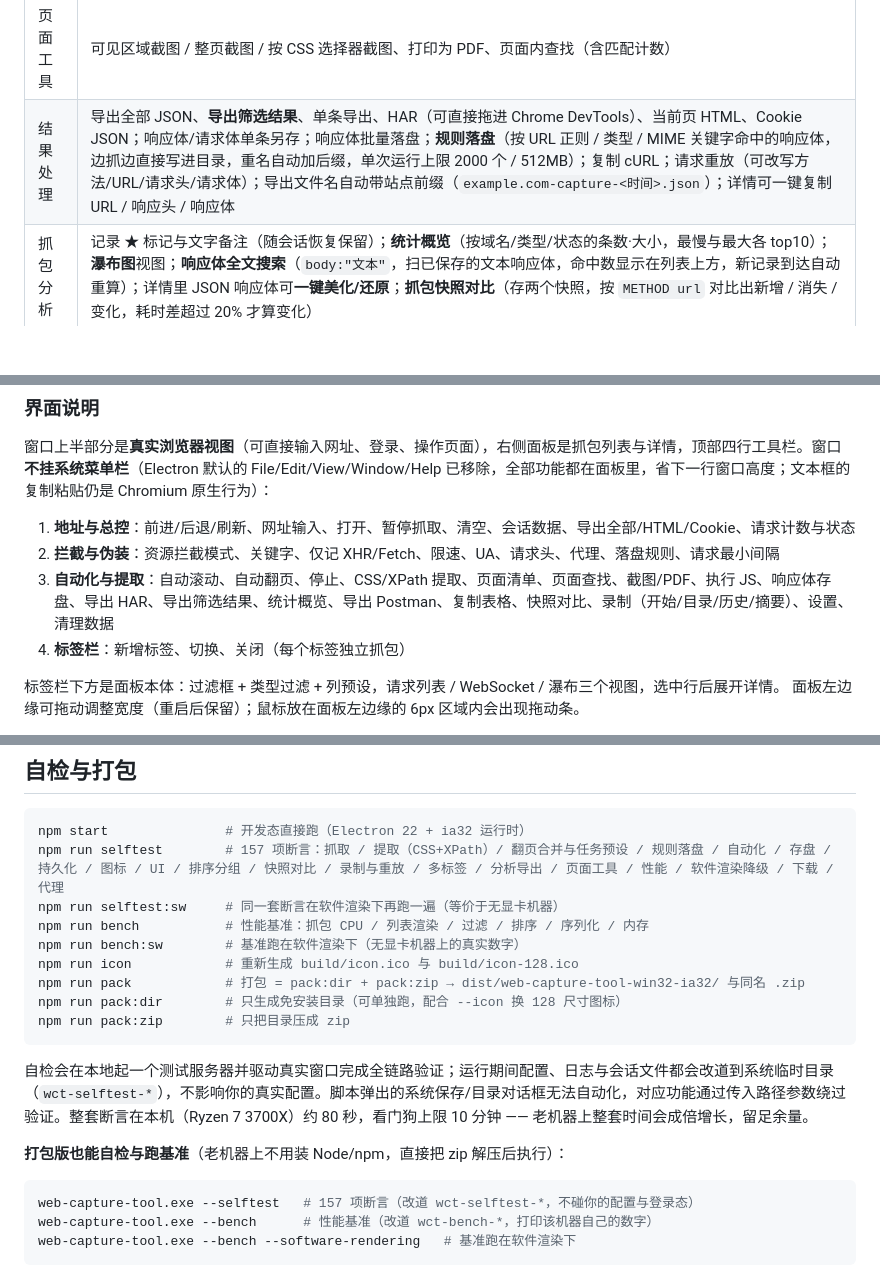
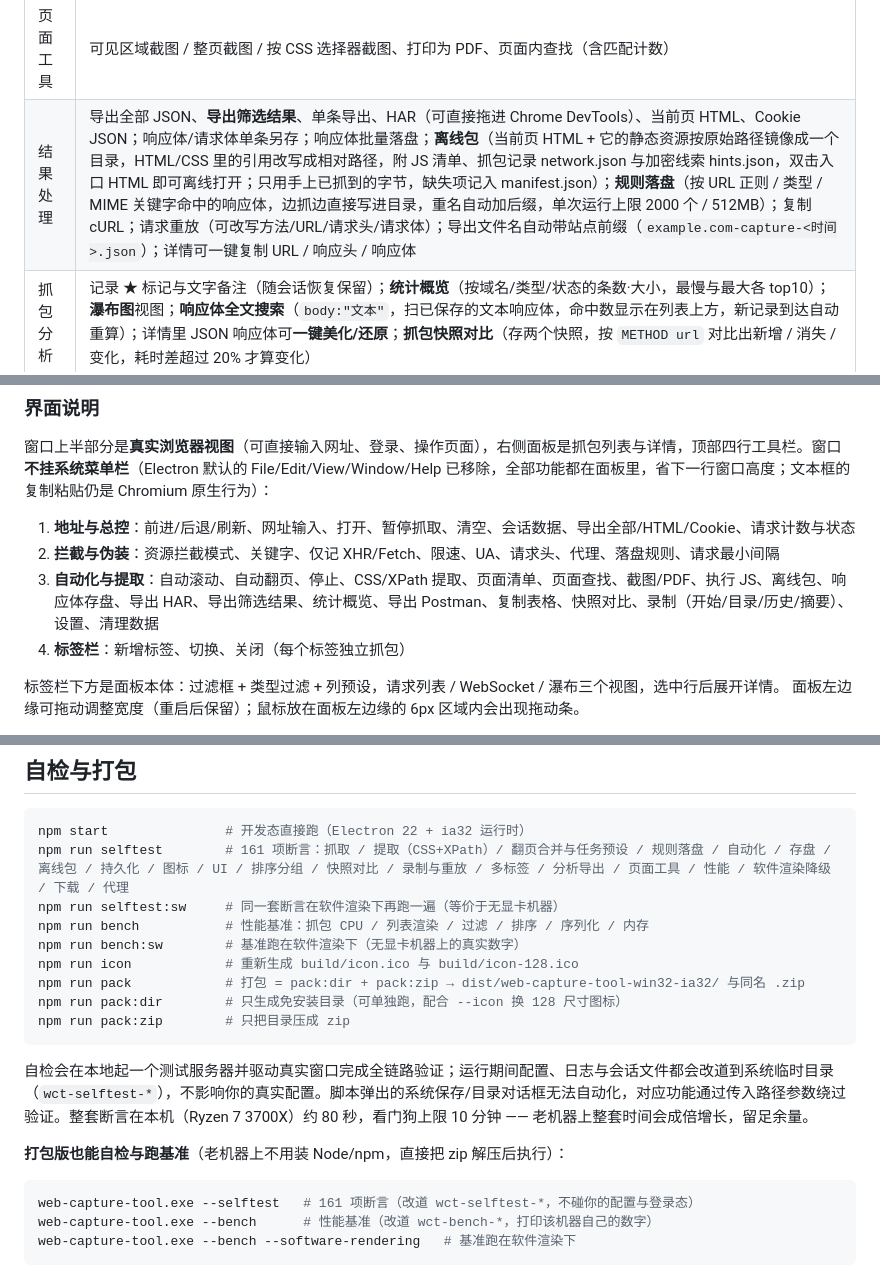
Before and after one commit to KongValley/web-capture-tool, a Markdown page: README.md, 3 parts joined by grey strips. Drawn GitHub-style; blank space fills up the shorter version.

Commit message:
docs(readme): 补离线包功能与断言数 161
- 功能表「结果处理」与工具栏分区补「离线包」说明
- 自检与打包版自检的断言数 157 → 161
- src 模块清单补 bundle.js

````diff
--- a/README.md
+++ b/README.md
@@ -21,7 +21,7 @@
 | 数据提取 | CSS / **XPath** 选择器批量提取（`标题=.t` / `链接=a@href` / `正文=@html`；XPath 加 `xpath:` 前缀，行选择器同样支持）导出 CSV/JSON；页面清单（链接/图片/表单/表格）；表格转 CSV |
 | 自动化 | 自动滚动到底（无限加载页面）；自动翻页 N 页（自动识别「下一页」，可随时停止）；**翻页 + 提取合并**（每页跑一遍当前选择器，翻到底按行合并并标 `_page`，一行里能看到数据来自第几页；重复行只统计不删除）；**任务预设**（页数 / 间隔 / 起始终点 URL / 行列选择器存进设置，最多 20 条，随时调用或删除） |
 | 页面工具 | 可见区域截图 / 整页截图 / 按 CSS 选择器截图、打印为 PDF、页面内查找（含匹配计数） |
-| 结果处理 | 导出全部 JSON、**导出筛选结果**、单条导出、HAR（可直接拖进 Chrome DevTools）、当前页 HTML、Cookie JSON；响应体/请求体单条另存；响应体批量落盘；**规则落盘**（按 URL 正则 / 类型 / MIME 关键字命中的响应体，边抓边直接写进目录，重名自动加后缀，单次运行上限 2000 个 / 512MB）；复制 cURL；请求重放（可改写方法/URL/请求头/请求体）；导出文件名自动带站点前缀（`example.com-capture-<时间>.json`）；详情可一键复制 URL / 响应头 / 响应体 |
+| 结果处理 | 导出全部 JSON、**导出筛选结果**、单条导出、HAR（可直接拖进 Chrome DevTools）、当前页 HTML、Cookie JSON；响应体/请求体单条另存；响应体批量落盘；**离线包**（当前页 HTML + 它的静态资源按原始路径镜像成一个目录，HTML/CSS 里的引用改写成相对路径，附 JS 清单、抓包记录 network.json 与加密线索 hints.json，双击入口 HTML 即可离线打开；只用手上已抓到的字节，缺失项记入 manifest.json）；**规则落盘**（按 URL 正则 / 类型 / MIME 关键字命中的响应体，边抓边直接写进目录，重名自动加后缀，单次运行上限 2000 个 / 512MB）；复制 cURL；请求重放（可改写方法/URL/请求头/请求体）；导出文件名自动带站点前缀（`example.com-capture-<时间>.json`）；详情可一键复制 URL / 响应头 / 响应体 |
 | 抓包分析 | 记录 ★ 标记与文字备注（随会话恢复保留）；**统计概览**（按域名/类型/状态的条数·大小，最慢与最大各 top10）；**瀑布图**视图；**响应体全文搜索**（`body:"文本"`，扫已保存的文本响应体，命中数显示在列表上方，新记录到达自动重算）；详情里 JSON 响应体可**一键美化/还原**；**抓包快照对比**（存两个快照，按 `METHOD url` 对比出新增 / 消失 / 变化，耗时差超过 20% 才算变化） |
 | 转代码 | 单条记录生成 cURL / Python requests / Node fetch / Node axios（详情「复制代码…」与行右键菜单）；批量导出 **Postman Collection v2.1**；当前筛选结果复制为 **Markdown 表格** |
 | 录制二期 | 「录制历史」浏览录制目录：看 `.md` 时间线、按关键字过滤、**按录制重放**（倍速 1×/2×/4×/不等间隔，失败即停可关，可选「重放导航」）、**导出独立 Playwright 回放脚本**、**删除单条**（连同 `.md` 与点击截图）、目录占用与超 1GB 提醒 |
@@ -60,7 +60,7 @@ npm start
 
 1. **地址与总控**：前进/后退/刷新、网址输入、打开、暂停抓取、清空、会话数据、导出全部/HTML/Cookie、请求计数与状态
 2. **拦截与伪装**：资源拦截模式、关键字、仅记 XHR/Fetch、限速、UA、请求头、代理、落盘规则、请求最小间隔
-3. **自动化与提取**：自动滚动、自动翻页、停止、CSS/XPath 提取、页面清单、页面查找、截图/PDF、执行 JS、响应体存盘、导出 HAR、导出筛选结果、统计概览、导出 Postman、复制表格、快照对比、录制（开始/目录/历史/摘要）、设置、清理数据
+3. **自动化与提取**：自动滚动、自动翻页、停止、CSS/XPath 提取、页面清单、页面查找、截图/PDF、执行 JS、离线包、响应体存盘、导出 HAR、导出筛选结果、统计概览、导出 Postman、复制表格、快照对比、录制（开始/目录/历史/摘要）、设置、清理数据
 4. **标签栏**：新增标签、切换、关闭（每个标签独立抓包）
 
 标签栏下方是面板本体：过滤框 + 类型过滤 + 列预设，请求列表 / WebSocket / 瀑布三个视图，选中行后展开详情。
@@ -275,7 +275,7 @@ WCT_BENCH_N=1200 npm run bench   # 换负载（默认 800 个并发请求）
 
 ```bash
 npm start               # 开发态直接跑（Electron 22 + ia32 运行时）
-npm run selftest        # 157 项断言：抓取 / 提取（CSS+XPath）/ 翻页合并与任务预设 / 规则落盘 / 自动化 / 存盘 / 持久化 / 图标 / UI / 排序分组 / 快照对比 / 录制与重放 / 多标签 / 分析导出 / 页面工具 / 性能 / 软件渲染降级 / 下载 / 代理
+npm run selftest        # 161 项断言：抓取 / 提取（CSS+XPath）/ 翻页合并与任务预设 / 规则落盘 / 自动化 / 存盘 / 离线包 / 持久化 / 图标 / UI / 排序分组 / 快照对比 / 录制与重放 / 多标签 / 分析导出 / 页面工具 / 性能 / 软件渲染降级 / 下载 / 代理
 npm run selftest:sw     # 同一套断言在软件渲染下再跑一遍（等价于无显卡机器）
 npm run bench           # 性能基准：抓包 CPU / 列表渲染 / 过滤 / 排序 / 序列化 / 内存
 npm run bench:sw        # 基准跑在软件渲染下（无显卡机器上的真实数字）
@@ -290,7 +290,7 @@ npm run pack:zip        # 只把目录压成 zip
 **打包版也能自检与跑基准**（老机器上不用装 Node/npm，直接把 zip 解压后执行）：
 
 ```bash
-web-capture-tool.exe --selftest   # 157 项断言（改道 wct-selftest-*，不碰你的配置与登录态）
+web-capture-tool.exe --selftest   # 161 项断言（改道 wct-selftest-*，不碰你的配置与登录态）
 web-capture-tool.exe --bench      # 性能基准（改道 wct-bench-*，打印该机器自己的数字）
 web-capture-tool.exe --bench --software-rendering   # 基准跑在软件渲染下
 ```
````
Also changed, not shown: other parts of README.md (+1 -0 lines).
